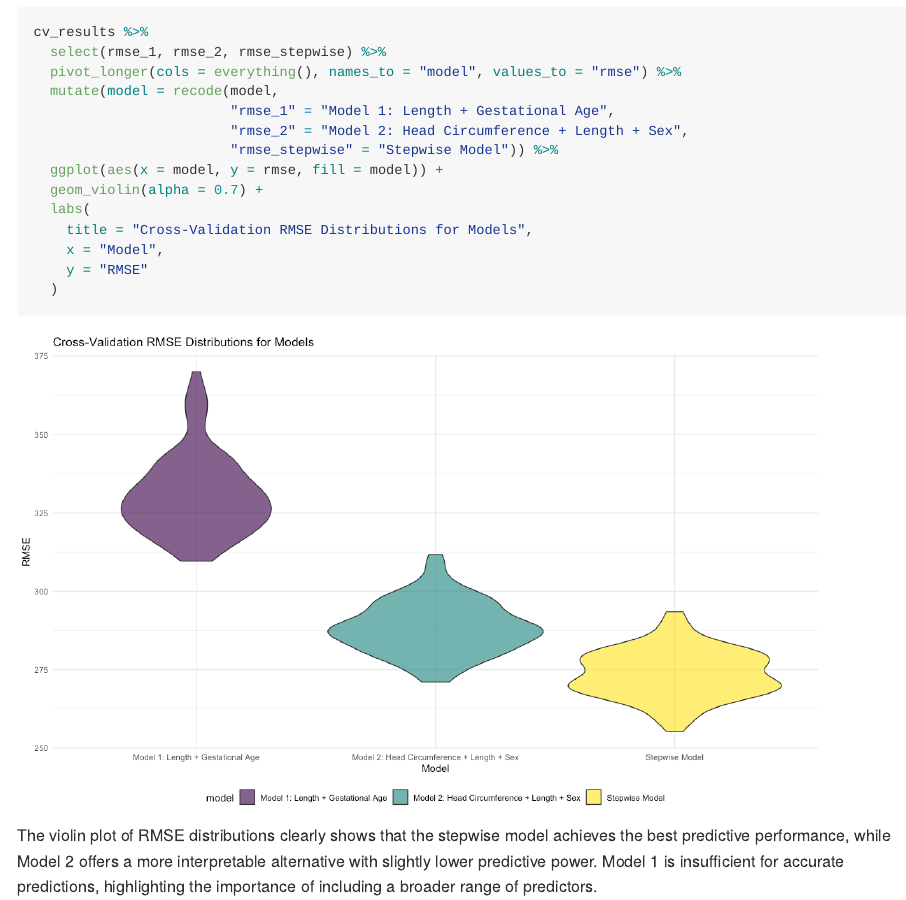
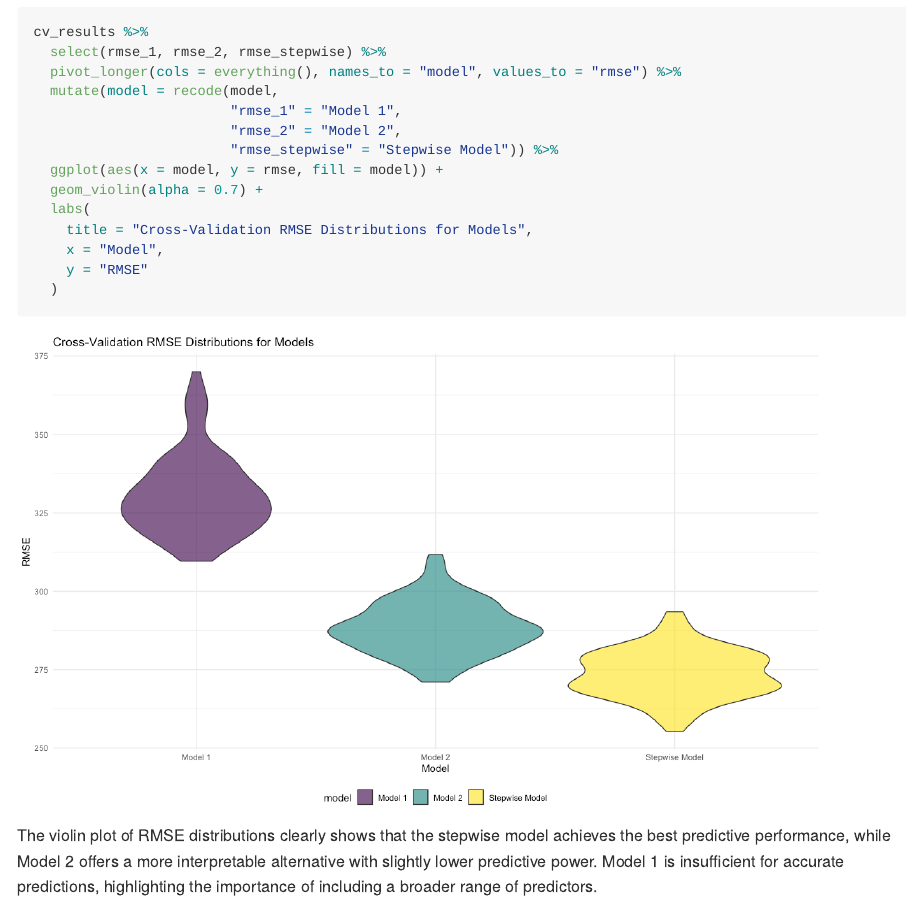
Before and after one commit to 11fan5/p8105_hw6_ys3766, an R Markdown document (p8105_hw6_ys3766.Rmd): the page in a window 1100 px wide, from 10970 px down. The pictures show the output file p8105_hw6_ys3766.md that the author committed with the source, drawn offline in the style of GitHub; long lines of code are wrapped.

Commit message:
edit figures

```diff
--- a/p8105_hw6_ys3766.Rmd
+++ b/p8105_hw6_ys3766.Rmd
@@ -281,8 +281,8 @@ cv_results %>%
   select(rmse_1, rmse_2, rmse_stepwise) %>%
   pivot_longer(cols = everything(), names_to = "model", values_to = "rmse") %>%
   mutate(model = recode(model,
-                        "rmse_1" = "Model 1: Length + Gestational Age",
-                        "rmse_2" = "Model 2: Head Circumference + Length + Sex",
+                        "rmse_1" = "Model 1",
+                        "rmse_2" = "Model 2",
                         "rmse_stepwise" = "Stepwise Model")) %>%
   ggplot(aes(x = model, y = rmse, fill = model)) +
   geom_violin(alpha = 0.7) +
```
Also changed, not shown: p8105_hw6_ys3766.md, p8105_hw6_ys3766_files/figure-gfm/unnamed-chunk-15-1.png.
